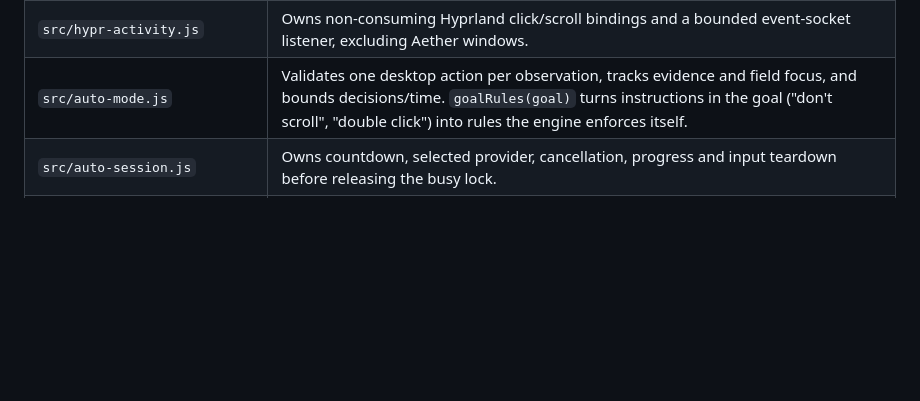
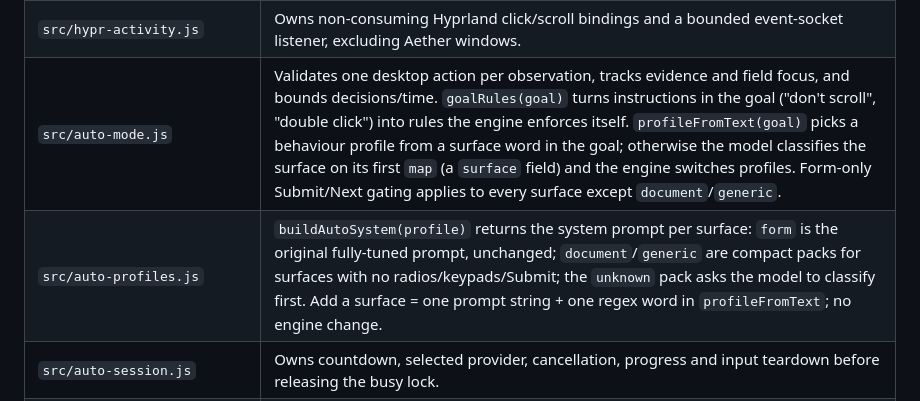
Before and after one commit to AarnavBaddam/wingman, a Markdown page: overview.md, the part around the change. Rendered like a GitHub page; blank space fills up the shorter version.

```diff
--- a/overview.md
+++ b/overview.md
@@ -26,7 +26,8 @@ Cycling answer galleries use click intent `cycle`. Optional `steps` (1–12) plu
 | `src/screen.js` | Captures the cursor or supplied interaction display; native Hyprland uses `grim` and monitor coordinates. |
 | `src/auto-refresh.js` | Debounces opt-in activity, retains the latest pending interaction and prevents overlapping generations. |
 | `src/hypr-activity.js` | Owns non-consuming Hyprland click/scroll bindings and a bounded event-socket listener, excluding Aether windows. |
-| `src/auto-mode.js` | Validates one desktop action per observation, tracks evidence and field focus, and bounds decisions/time. `goalRules(goal)` turns instructions in the goal ("don't scroll", "double click") into rules the engine enforces itself. |
+| `src/auto-mode.js` | Validates one desktop action per observation, tracks evidence and field focus, and bounds decisions/time. `goalRules(goal)` turns instructions in the goal ("don't scroll", "double click") into rules the engine enforces itself. `profileFromText(goal)` picks a behaviour profile from a surface word in the goal; otherwise the model classifies the surface on its first `map` (a `surface` field) and the engine switches profiles. Form-only Submit/Next gating applies to every surface except `document`/`generic`. |
+| `src/auto-profiles.js` | `buildAutoSystem(profile)` returns the system prompt per surface: `form` is the original fully-tuned prompt, unchanged; `document`/`generic` are compact packs for surfaces with no radios/keypads/Submit; the `unknown` pack asks the model to classify first. Add a surface = one prompt string + one regex word in `profileFromText`; no engine change. |
 | `src/auto-session.js` | Owns countdown, selected provider, cancellation, progress and input teardown before releasing the busy lock. |
 | `src/desktop-control.js` | Locks a native Hyprland window, captures its crop, and executes bounded ydotool click/type/scroll input. |
 | `src/remote-auto.js` | Command-line Auto start (`--auto=goal --zen-url=URL`), used by textAgent. Parses the flags, finds or opens the Zen tab, starts Auto and writes start/end to `remote-auto/last.json`. |
```
Also changed, not shown: project.md (+11 -0 lines).
